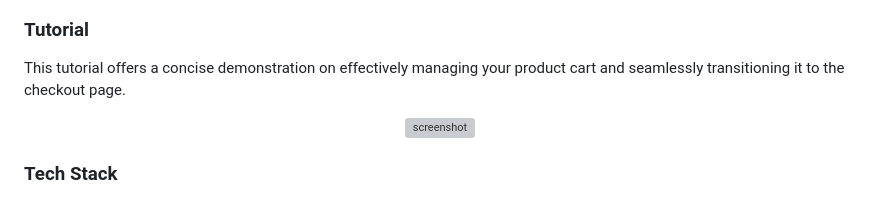
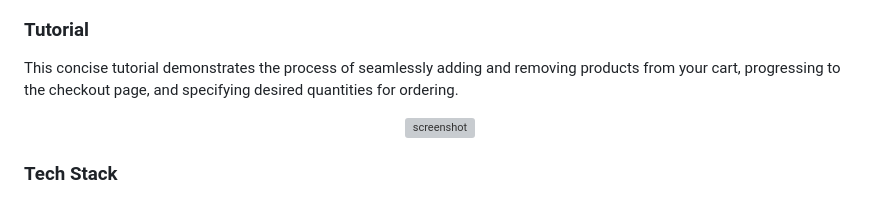
Before and after one commit to Raouf-Braham/StylishYou, a Markdown page: README.md, the part around the change. GitHub-like rendering; grey boxes are pictures that could not be loaded.

```diff
--- a/README.md
+++ b/README.md
@@ -85,7 +85,7 @@ StylishYou aims to address the complexity and fragmentation of online shopping f
 <!-- Tutorial -->
 ### Tutorial
 
-<p>This tutorial offers a concise demonstration on effectively managing your product cart and seamlessly transitioning it to the checkout page.</p>
+<p>This concise tutorial demonstrates the process of seamlessly adding and removing products from your cart, progressing to the checkout page, and specifying desired quantities for ordering.</p>
 
 <div align="center">
   <img src="https://placehold.co/600x400?text=Your+Screenshot+here" alt="screenshot" />
```
